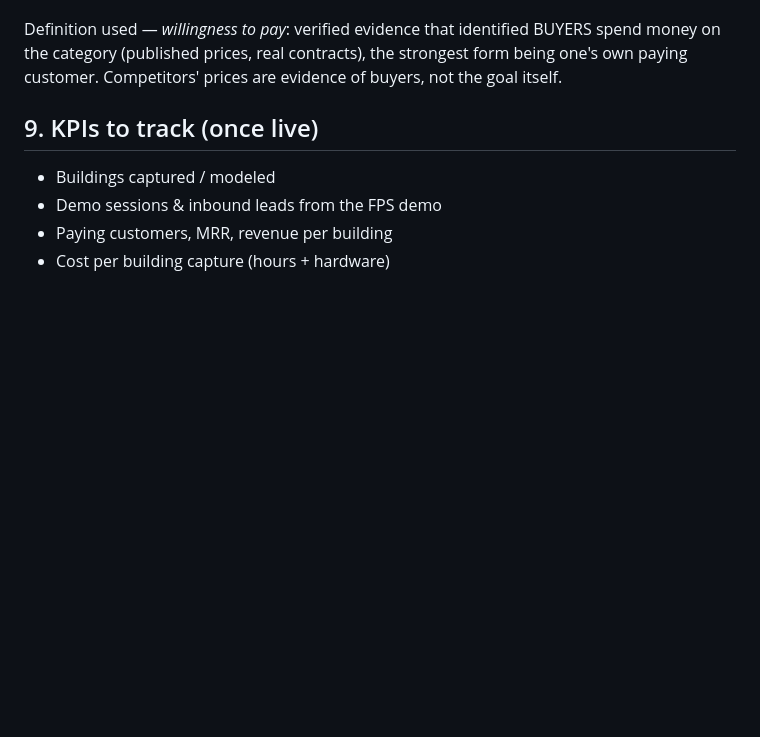
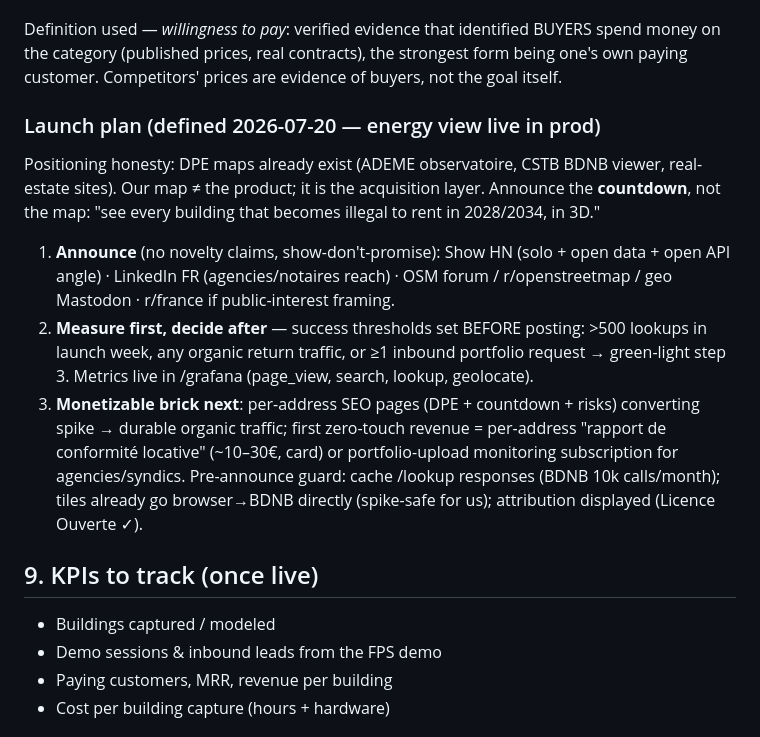
Before and after one commit to confinia/ecobuilding, a Markdown page: BUSINESS.md, the part around the change. Rendered like a GitHub page; blank space fills up the shorter version.

Commit message:
Launch plan: countdown framing, measure-then-decide, per-address pages as next brick

```diff
--- a/BUSINESS.md
+++ b/BUSINESS.md
@@ -158,6 +158,24 @@ Definition used — *willingness to pay*: verified evidence that identified BUYE
 the category (published prices, real contracts), the strongest form being one's own paying
 customer. Competitors' prices are evidence of buyers, not the goal itself.
 
+### Launch plan (defined 2026-07-20 — energy view live in prod)
+
+Positioning honesty: DPE maps already exist (ADEME observatoire, CSTB BDNB viewer, real-estate
+sites). Our map ≠ the product; it is the acquisition layer. Announce the **countdown**, not the
+map: "see every building that becomes illegal to rent in 2028/2034, in 3D."
+
+1. **Announce** (no novelty claims, show-don't-promise): Show HN (solo + open data + open API
+   angle) · LinkedIn FR (agencies/notaires reach) · OSM forum / r/openstreetmap / geo Mastodon ·
+   r/france if public-interest framing.
+2. **Measure first, decide after** — success thresholds set BEFORE posting: >500 lookups in
+   launch week, any organic return traffic, or ≥1 inbound portfolio request → green-light step 3.
+   Metrics live in /grafana (page_view, search, lookup, geolocate).
+3. **Monetizable brick next**: per-address SEO pages (DPE + countdown + risks) converting spike →
+   durable organic traffic; first zero-touch revenue = per-address "rapport de conformité
+   locative" (~10–30€, card) or portfolio-upload monitoring subscription for agencies/syndics.
+Pre-announce guard: cache /lookup responses (BDNB 10k calls/month); tiles already go
+browser→BDNB directly (spike-safe for us); attribution displayed (Licence Ouverte ✓).
+
 ## 9. KPIs to track (once live)
 
 - Buildings captured / modeled
```
Also changed, not shown: TODO.md (+6 -0 lines).
